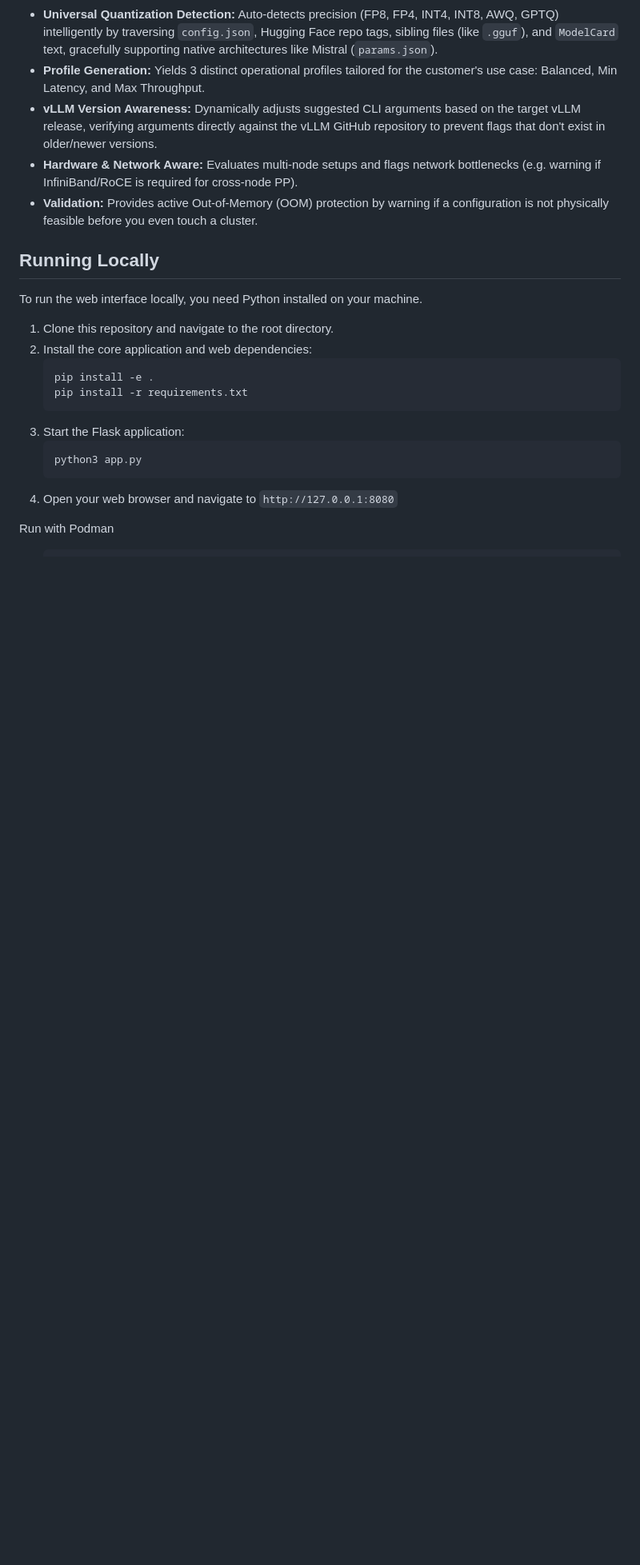
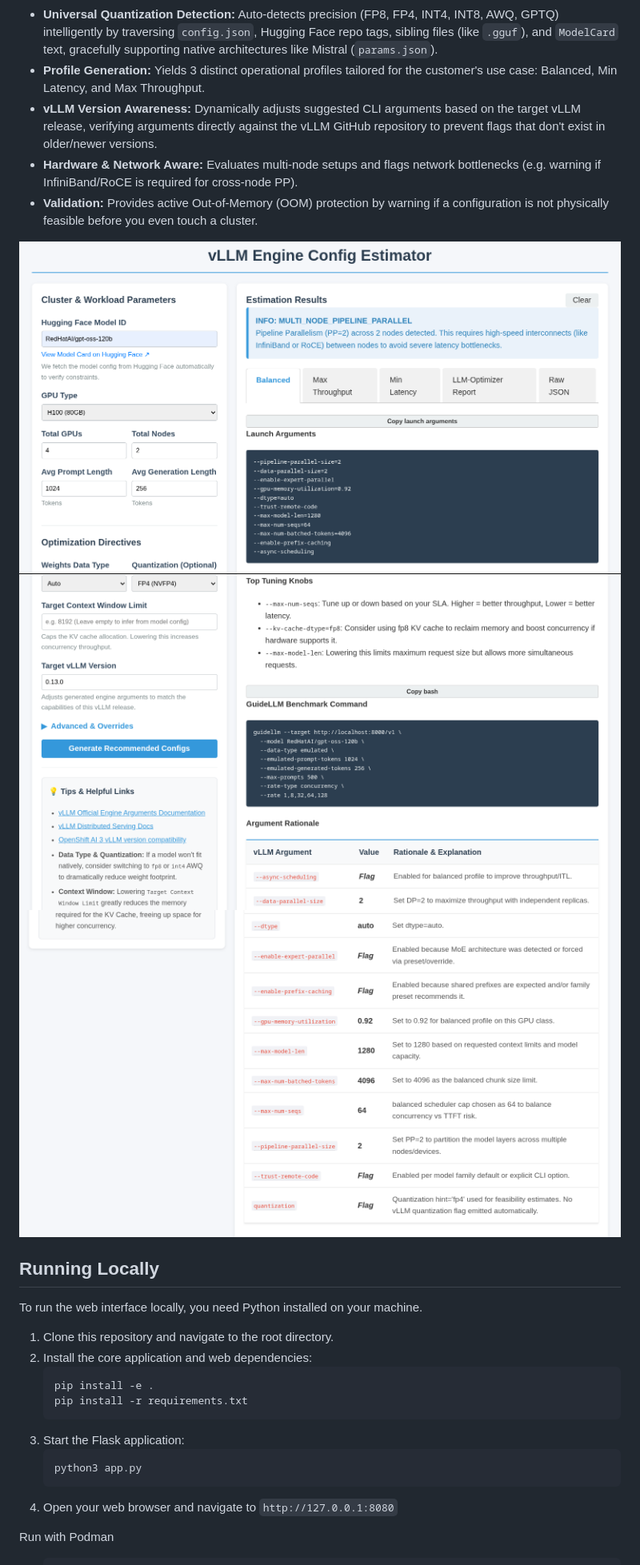
Before and after one commit to jhurlocker/vllm_config_estimator, a Markdown page: README.md, the part around one of its changes. Shown at 80% size. Drawn GitHub-style; pictures changed too: img/screenshot1.png (added), img/screenshot2.png (added), img/screenshot3.png (added); blank space fills up the shorter version.

Commit message:
updated readme and added screenshots

```diff
--- a/README.md
+++ b/README.md
@@ -9,6 +9,10 @@ A comprehensive, UI-driven tool powered by `llm-optimizer` designed to help user
 - **vLLM Version Awareness:** Dynamically adjusts suggested CLI arguments based on the target vLLM release, verifying arguments directly against the vLLM GitHub repository to prevent flags that don't exist in older/newer versions.
 - **Hardware & Network Aware:** Evaluates multi-node setups and flags network bottlenecks (e.g. warning if InfiniBand/RoCE is required for cross-node PP).
 - **Validation:** Provides active Out-of-Memory (OOM) protection by warning if a configuration is not physically feasible before you even touch a cluster.
+
+![Screenshot of vLLM estimator](./img/screenshot1.png)
+![Screenshot of vLLM estimator](./img/screenshot2.png)
+![Screenshot of vLLM estimator](./img/screenshot3.png)
 
 ## Running Locally
 
```
Also changed, not shown: other parts of README.md (+40 -9 lines).
